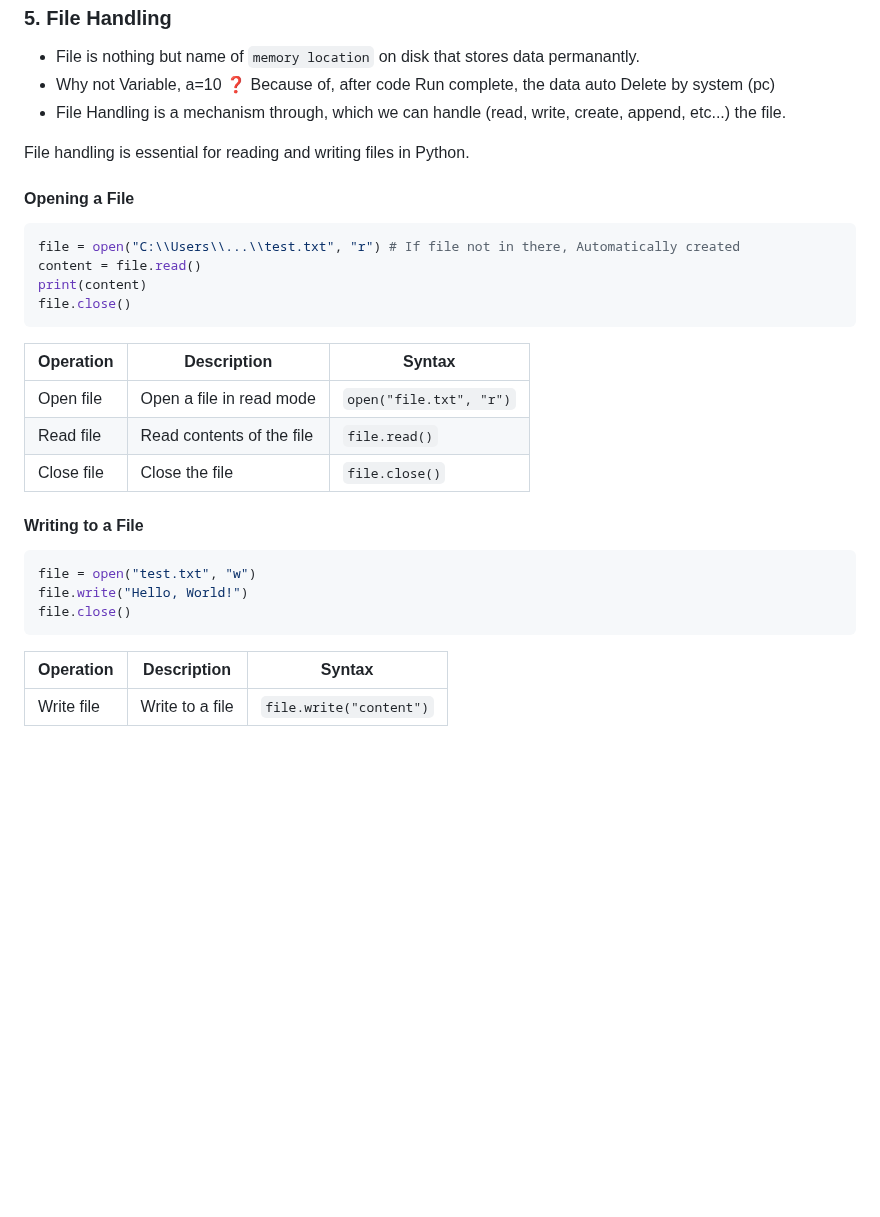
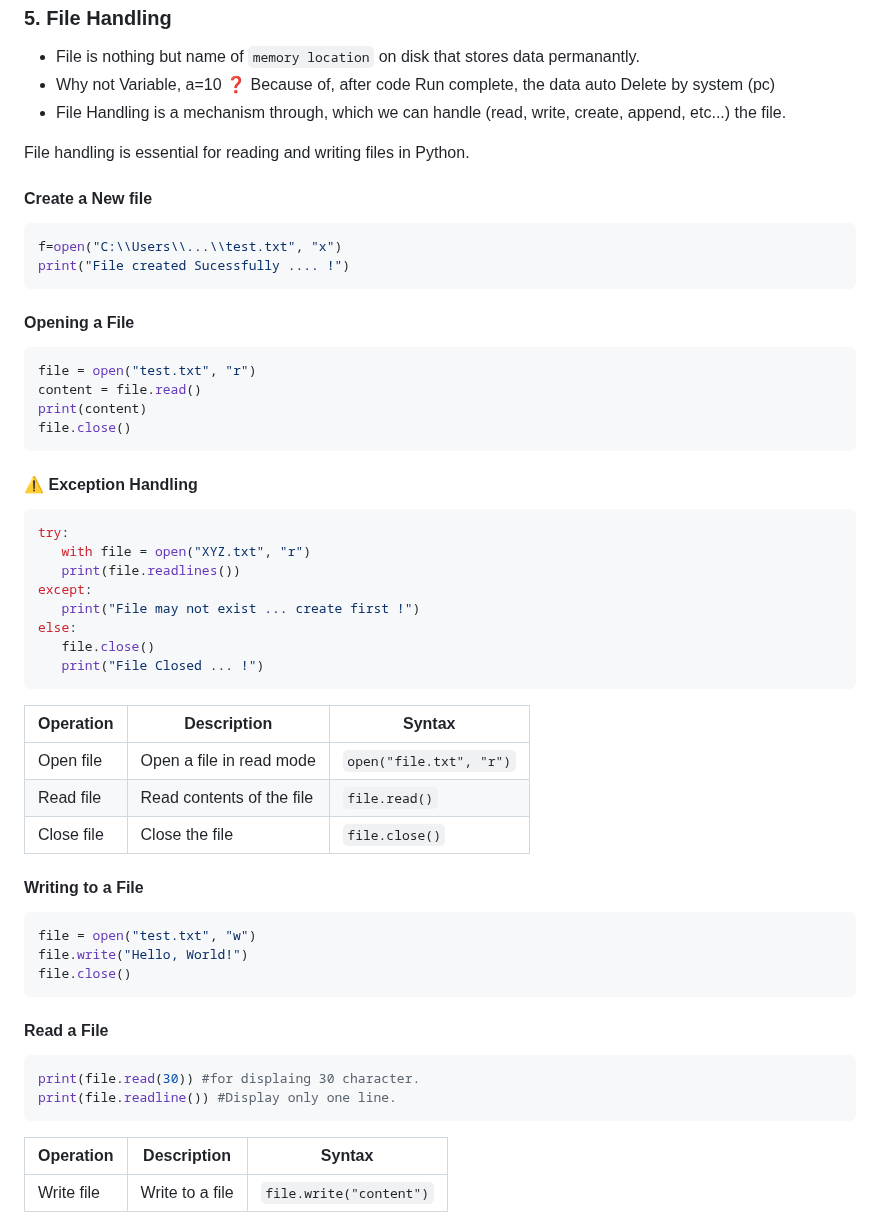
Before and after one commit to akashdip2001/ML-Machine-Learning, a Markdown page: py/README.md, the part around the change. Drawn GitHub-style; blank space fills up the shorter version.

````diff
--- a/py/README.md
+++ b/py/README.md
@@ -1171,12 +1171,28 @@ animal_sound(dog)   # Outputs: Bark
 
 File handling is essential for reading and writing files in Python.
 
+#### **Create a New file**
+```python
+f=open("C:\\Users\\...\\test.txt", "x")
+print("File created Sucessfully .... !")
+```
 #### **Opening a File**
 ```python
-file = open("C:\\Users\\...\\test.txt", "r") # If file not in there, Automatically created
+file = open("test.txt", "r")
 content = file.read()
 print(content)
 file.close()
+```
+#### ⚠️ **Exception Handling**
+```python
+try:
+   with file = open("XYZ.txt", "r")
+   print(file.readlines())
+except:
+   print("File may not exist ... create first !")
+else:
+   file.close()
+   print("File Closed ... !")
 ```
 
 | Operation       | Description                     | Syntax                        |
@@ -1190,6 +1206,11 @@ file.close()
 file = open("test.txt", "w")
 file.write("Hello, World!")
 file.close()
+```
+#### **Read a File**
+```python
+print(file.read(30)) #for displaing 30 character.
+print(file.readline()) #Display only one line.
 ```
 
 | Operation       | Description                     | Syntax                        |
````
